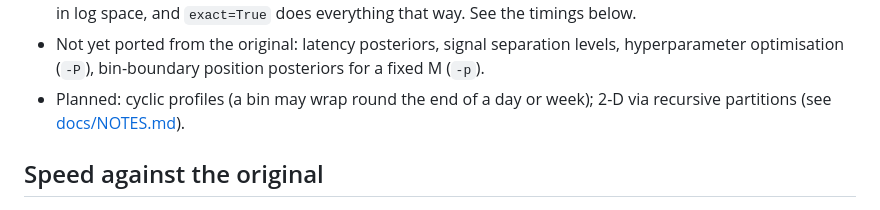
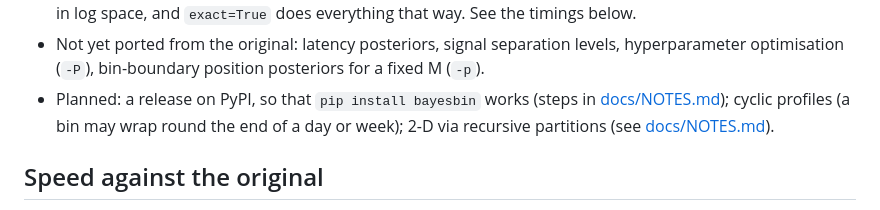
Before and after one commit to petfold/bayesbin, a Markdown page: README.md, the part around the change. Rendered like a GitHub page.

Commit message:
Plan: publish on PyPI (steps in docs/NOTES.md), with the other planned items
Co-Authored-By: Claude Opus 5.5 <noreply@anthropic.com>

```diff
--- a/README.md
+++ b/README.md
@@ -130,8 +130,10 @@ to two dimensions.
 - Not yet ported from the original: latency posteriors, signal separation
   levels, hyperparameter optimisation (`-P`), bin-boundary position posteriors
   for a fixed M (`-p`).
-- Planned: cyclic profiles (a bin may wrap round the end of a day or week);
-  2-D via recursive partitions (see [docs/NOTES.md](docs/NOTES.md)).
+- Planned: a release on PyPI, so that `pip install bayesbin` works (steps in
+  [docs/NOTES.md](docs/NOTES.md#plan)); cyclic profiles (a bin may wrap round
+  the end of a day or week); 2-D via recursive partitions (see
+  [docs/NOTES.md](docs/NOTES.md)).
 
 ## Speed against the original
 
```
Also changed, not shown: docs/NOTES.md (+20 -0 lines).
